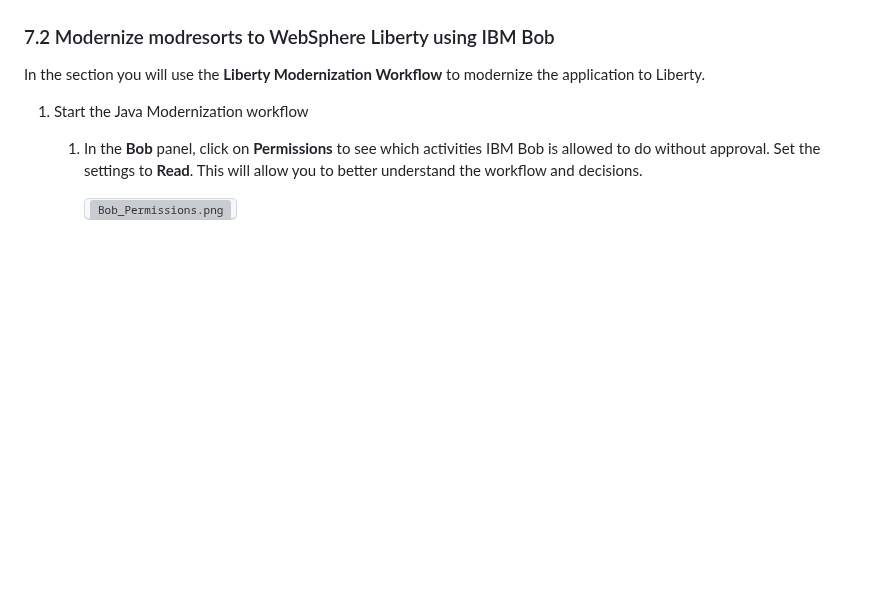
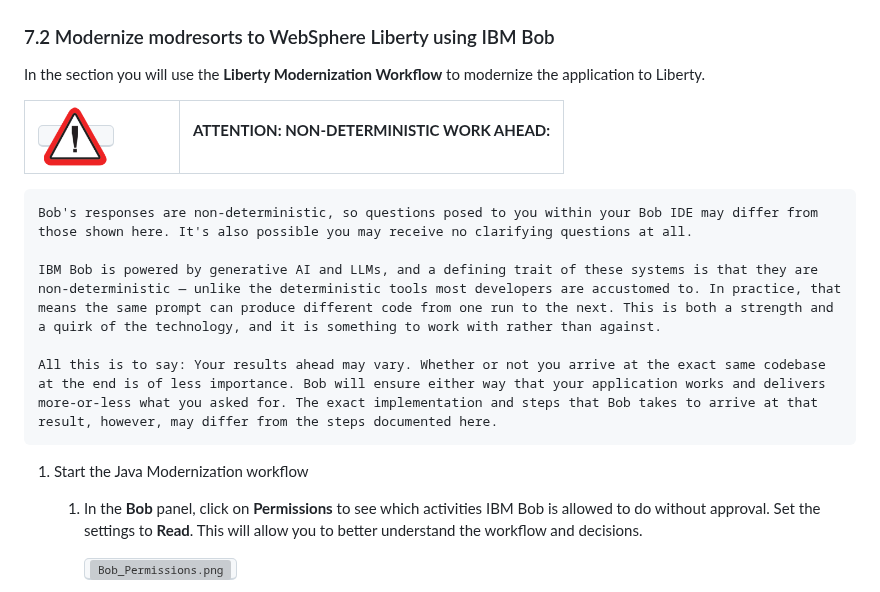
Before and after one commit to LarsBesselmann/LibertyGettingStarted-2026-AMA-Bob-Lab, a Markdown page: README.md, the part around one of its changes. GitHub-like rendering; pictures changed too: images/media/warning.png (added); blank space fills up the shorter version; grey boxes are pictures that could not be loaded.

```diff
--- a/README.md
+++ b/README.md
@@ -945,6 +954,29 @@ Now you will use IBM Bob to do the required code changes. IBM Bob will help you
 ### 7.2 Modernize modresorts to WebSphere Liberty using IBM Bob
 In the section you will use the **Liberty Modernization Workflow** to modernize the application to Liberty.
 
+
+
+<table>
+    <tbody>
+    <tr class="odd">
+    <td><kbd><img src="./images/media/warning.png" alt="sign-warn" width="50%" height="50%"/></kbd></td>
+    <td>
+    <p><b>ATTENTION: NON-DETERMINISTIC WORK AHEAD:</b></p>
+    </td>
+    </tr>
+    </tbody>
+    </table>
+
+    Bob's responses are non-deterministic, so questions posed to you within your Bob IDE may differ from those shown here. It's also possible you may receive no clarifying questions at all.
+
+    IBM Bob is powered by generative AI and LLMs, and a defining trait of these systems is that they are non-deterministic — unlike the deterministic tools most developers are accustomed to. In practice, that means the same prompt can produce different code from one run to the next. This is both a strength and a quirk of the technology, and it is something to work with rather than against.
+
+    All this is to say: Your results ahead may vary. Whether or not you arrive at the exact same codebase at the end is of less importance. Bob will ensure either way that your application works and delivers more-or-less what you asked for. The exact implementation and steps that Bob takes to arrive at that result, however, may differ from the steps documented here.
+
+
+
+
+
 1. Start the Java Modernization workflow
 
     1. In the **Bob** panel, click on **Permissions** to see which activities IBM Bob is allowed to do without approval. Set the settings to **Read**.
```
Also changed, not shown: other parts of README.md (+10 -1 lines), images/media/info.png (added).
